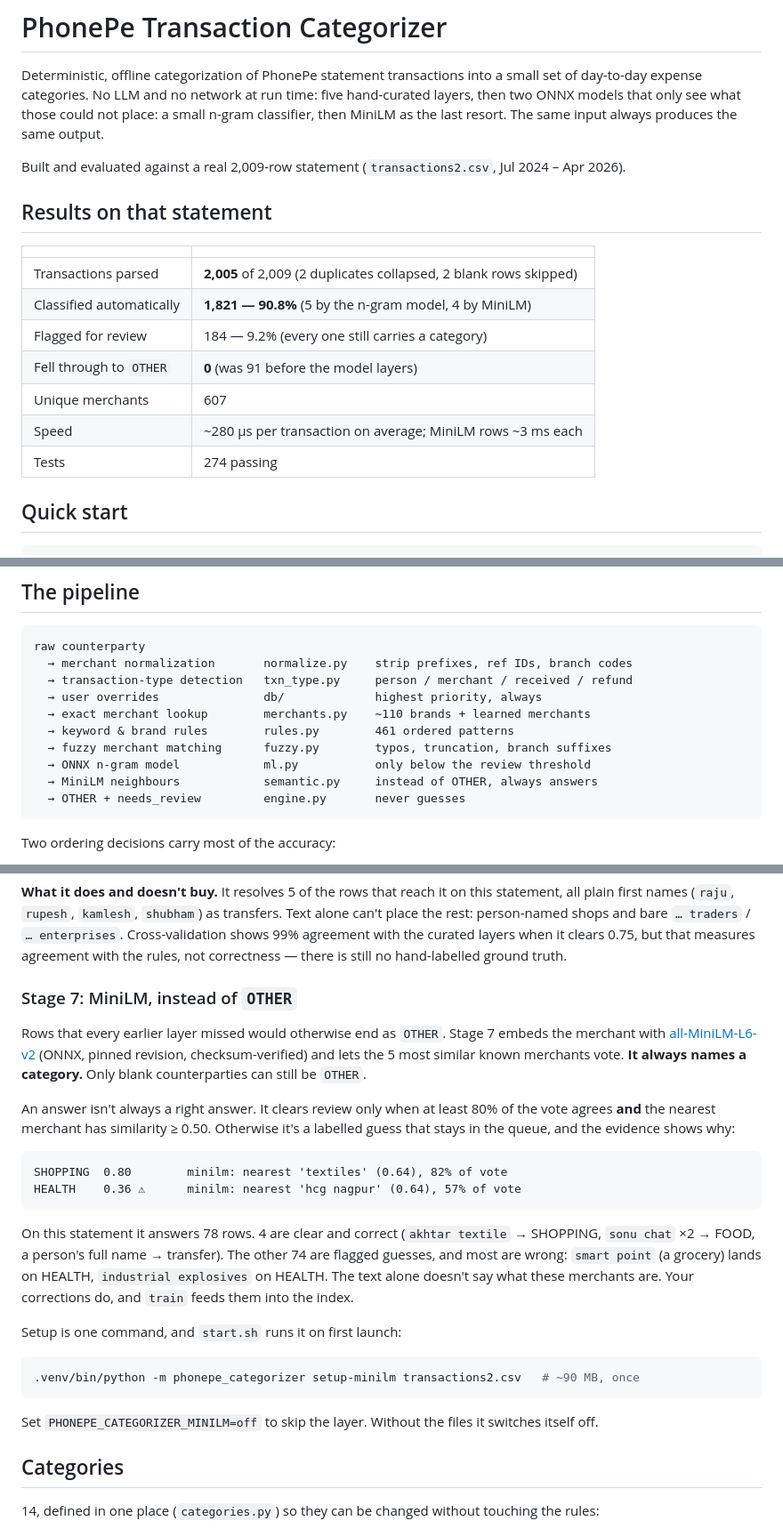
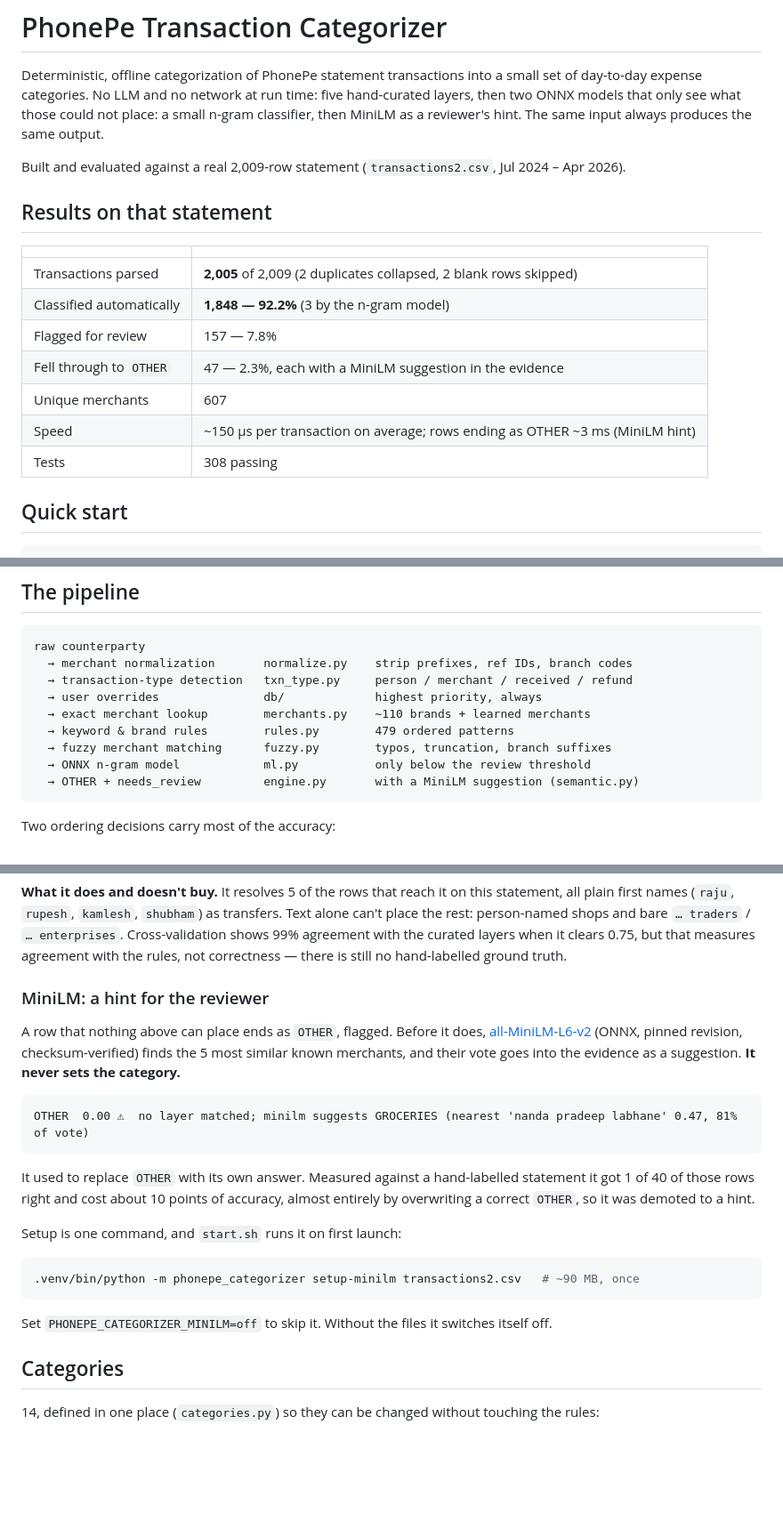
Before and after one commit to sahilsheikh12a/Transaction-Categorizer-Model, a Markdown page: README.md, 3 parts joined by grey strips. Shown at 89% size. Drawn GitHub-style; blank space fills up the shorter version.

Commit message:
docs: evaluation results, MiniLM as a hint, updated counts

````diff
--- a/README.md
+++ b/README.md
@@ -3,7 +3,7 @@
 Deterministic, offline categorization of PhonePe statement transactions into a
 small set of day-to-day expense categories. No LLM and no network at run
 time: five hand-curated layers, then two ONNX models that only see what those
-could not place: a small n-gram classifier, then MiniLM as the last resort. The
+could not place: a small n-gram classifier, then MiniLM as a reviewer's hint. The
 same input always produces the same output.
 
 Built and evaluated against a real 2,009-row statement (`transactions2.csv`,
@@ -14,12 +14,12 @@ Jul 2024 – Apr 2026).
 | | |
 |---|---|
 | Transactions parsed | **2,005** of 2,009 (2 duplicates collapsed, 2 blank rows skipped) |
-| Classified automatically | **1,821 — 90.8%** (5 by the n-gram model, 4 by MiniLM) |
-| Flagged for review | 184 — 9.2% (every one still carries a category) |
-| Fell through to `OTHER` | **0** (was 91 before the model layers) |
+| Classified automatically | **1,848 — 92.2%** (3 by the n-gram model) |
+| Flagged for review | 157 — 7.8% |
+| Fell through to `OTHER` | 47 — 2.3%, each with a MiniLM suggestion in the evidence |
 | Unique merchants | 607 |
-| Speed | ~280 µs per transaction on average; MiniLM rows ~3 ms each |
-| Tests | 274 passing |
+| Speed | ~150 µs per transaction on average; rows ending as OTHER ~3 ms (MiniLM hint) |
+| Tests | 308 passing |
 
 ## Quick start
 
@@ -145,11 +145,10 @@ raw counterparty
   → transaction-type detection   txn_type.py     person / merchant / received / refund
   → user overrides               db/             highest priority, always
   → exact merchant lookup        merchants.py    ~110 brands + learned merchants
-  → keyword & brand rules        rules.py        461 ordered patterns
+  → keyword & brand rules        rules.py        479 ordered patterns
   → fuzzy merchant matching      fuzzy.py        typos, truncation, branch suffixes
   → ONNX n-gram model            ml.py           only below the review threshold
-  → MiniLM neighbours            semantic.py     instead of OTHER, always answers
-  → OTHER + needs_review         engine.py       never guesses
+  → OTHER + needs_review         engine.py       with a MiniLM suggestion (semantic.py)
 ```
 
 Two ordering decisions carry most of the accuracy:
@@ -207,31 +206,22 @@ and bare `… traders` / `… enterprises`. Cross-validation shows 99% agreement
 curated layers when it clears 0.75, but that measures agreement with the rules,
 not correctness — there is still no hand-labelled ground truth.
 
-### Stage 7: MiniLM, instead of `OTHER`
+### MiniLM: a hint for the reviewer
 
-Rows that every earlier layer missed would otherwise end as `OTHER`. Stage 7
-embeds the merchant with
+A row that nothing above can place ends as `OTHER`, flagged. Before it does,
 [all-MiniLM-L6-v2](https://huggingface.co/sentence-transformers/all-MiniLM-L6-v2)
-(ONNX, pinned revision, checksum-verified) and lets the 5 most similar known
-merchants vote. **It always names a category.** Only blank counterparties can
-still be `OTHER`.
-
-An answer isn't always a right answer. It clears review only when at least 80%
-of the vote agrees **and** the nearest merchant has similarity ≥ 0.50.
-Otherwise it's a labelled guess that stays in the queue, and the evidence
-shows why:
+(ONNX, pinned revision, checksum-verified) finds the 5 most similar known
+merchants, and their vote goes into the evidence as a suggestion. **It never
+sets the category.**
 
 ```
-SHOPPING  0.80        minilm: nearest 'textiles' (0.64), 82% of vote
-HEALTH    0.36 ⚠      minilm: nearest 'hcg nagpur' (0.64), 57% of vote
+OTHER  0.00 ⚠  no layer matched; minilm suggests GROCERIES (nearest 'nanda pradeep labhane' 0.47, 81% of vote)
 ```
 
-On this statement it answers 78 rows. 4 are clear and correct (`akhtar
-textile` → SHOPPING, `sonu chat` ×2 → FOOD, a person's full name → transfer).
-The other 74 are flagged guesses, and most are wrong: `smart point` (a
-grocery) lands on HEALTH, `industrial explosives` on HEALTH. The text alone doesn't say
-what these merchants are. Your corrections do, and `train` feeds them into
-the index.
+It used to replace `OTHER` with its own answer. Measured against a
+hand-labelled statement it got 1 of 40 of those rows right and cost about 10
+points of accuracy, almost entirely by overwriting a correct `OTHER`, so it
+was demoted to a hint.
 
 Setup is one command, and `start.sh` runs it on first launch:
 
@@ -239,8 +229,8 @@ Setup is one command, and `start.sh` runs it on first launch:
 .venv/bin/python -m phonepe_categorizer setup-minilm transactions2.csv   # ~90 MB, once
 ```
 
-Set `PHONEPE_CATEGORIZER_MINILM=off` to skip the layer. Without the files it
-switches itself off.
+Set `PHONEPE_CATEGORIZER_MINILM=off` to skip it. Without the files it switches
+itself off.
 
 ## Categories
 
````
Also changed, not shown: other parts of README.md (+6 -7 lines), ARCHITECTURE.md (+37 -46 lines).
